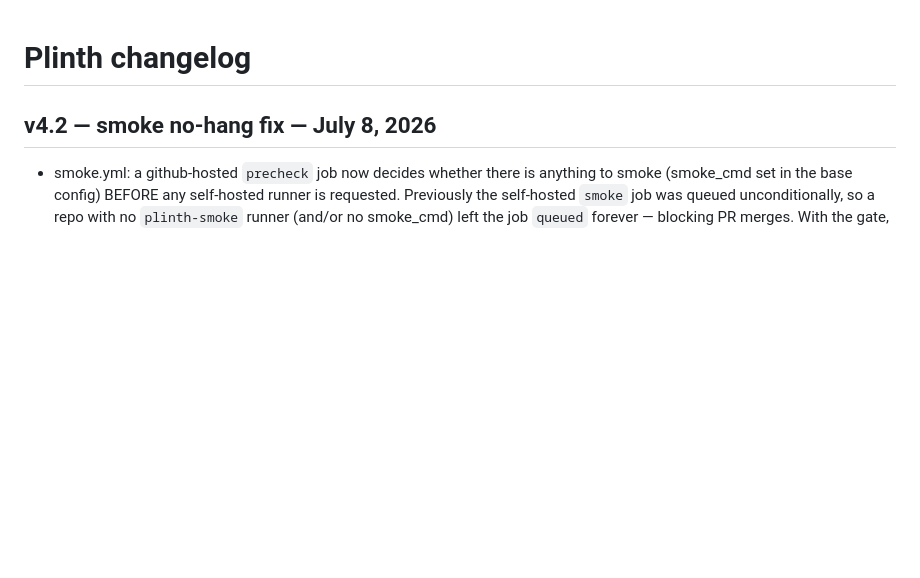
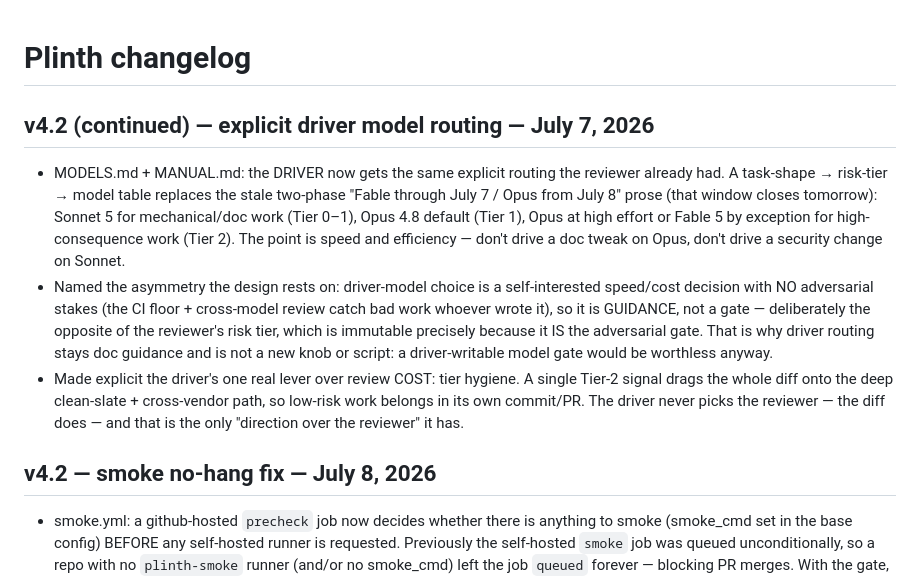
Before and after one commit to aalexander/plinth, a Markdown page: CHANGELOG.md, the part around the change. Rendered like a GitHub page; blank space fills up the shorter version.

```diff
--- a/CHANGELOG.md
+++ b/CHANGELOG.md
@@ -1,4 +1,23 @@
 # Plinth changelog
+
+## v4.2 (continued) — explicit driver model routing — July 7, 2026
+- MODELS.md + MANUAL.md: the DRIVER now gets the same explicit routing the reviewer
+  already had. A task-shape → risk-tier → model table replaces the stale two-phase
+  "Fable through July 7 / Opus from July 8" prose (that window closes tomorrow):
+  Sonnet 5 for mechanical/doc work (Tier 0–1), Opus 4.8 default (Tier 1), Opus at
+  high effort or Fable 5 by exception for high-consequence work (Tier 2). The point
+  is speed and efficiency — don't drive a doc tweak on Opus, don't drive a security
+  change on Sonnet.
+- Named the asymmetry the design rests on: driver-model choice is a self-interested
+  speed/cost decision with NO adversarial stakes (the CI floor + cross-model review
+  catch bad work whoever wrote it), so it is GUIDANCE, not a gate — deliberately the
+  opposite of the reviewer's risk tier, which is immutable precisely because it IS
+  the adversarial gate. That is why driver routing stays doc guidance and is not a
+  new knob or script: a driver-writable model gate would be worthless anyway.
+- Made explicit the driver's one real lever over review COST: tier hygiene. A single
+  Tier-2 signal drags the whole diff onto the deep clean-slate + cross-vendor path,
+  so low-risk work belongs in its own commit/PR. The driver never picks the reviewer
+  — the diff does — and that is the only "direction over the reviewer" it has.
 
 ## v4.2 — smoke no-hang fix — July 8, 2026
 - smoke.yml: a github-hosted `precheck` job now decides whether there is anything
```
Also changed, not shown: MANUAL.md (+12 -10 lines), shared/MODELS.md (+37 -23 lines).
